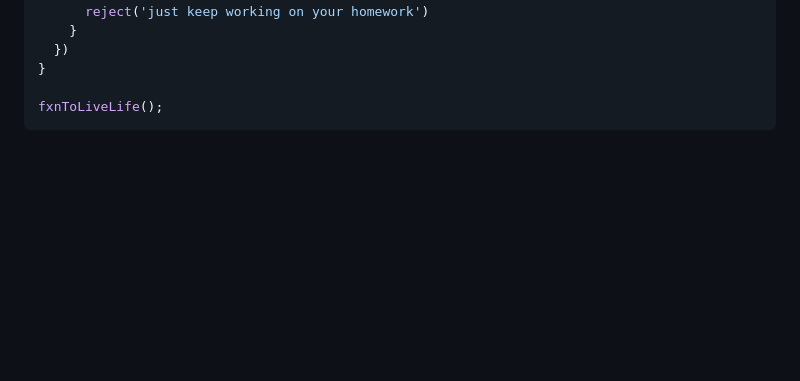
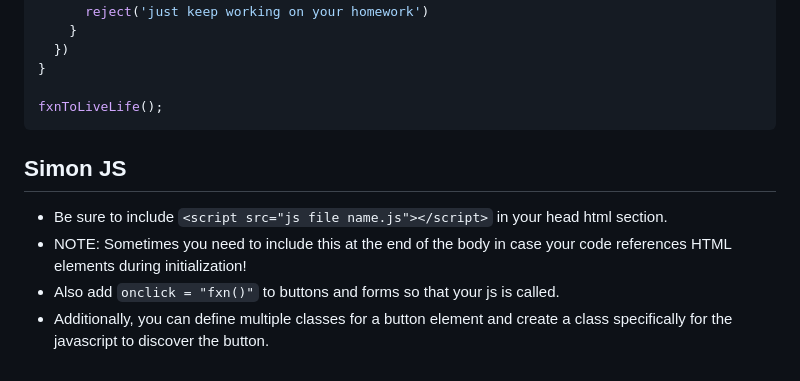
Before and after one commit to jakefull/startup, a Markdown page: README.md, the part around the change. Drawn GitHub-style; blank space fills up the shorter version.

Commit message:
Simon jS notes part 1

````diff
--- a/README.md
+++ b/README.md
@@ -147,3 +147,10 @@ function liveLife () {
 
 fxnToLiveLife();
 ```
+
+## Simon JS
+
+- Be sure to include `<script src="js file name.js"></script>` in your head html section.
+- NOTE: Sometimes you need to include this at the end of the body in case your code references HTML elements during initialization!
+- Also add  `onclick = "fxn()"` to buttons and forms so that your js is called.
+- Additionally, you can define multiple classes for a button element and create a class specifically for the javascript to discover the button.
````
